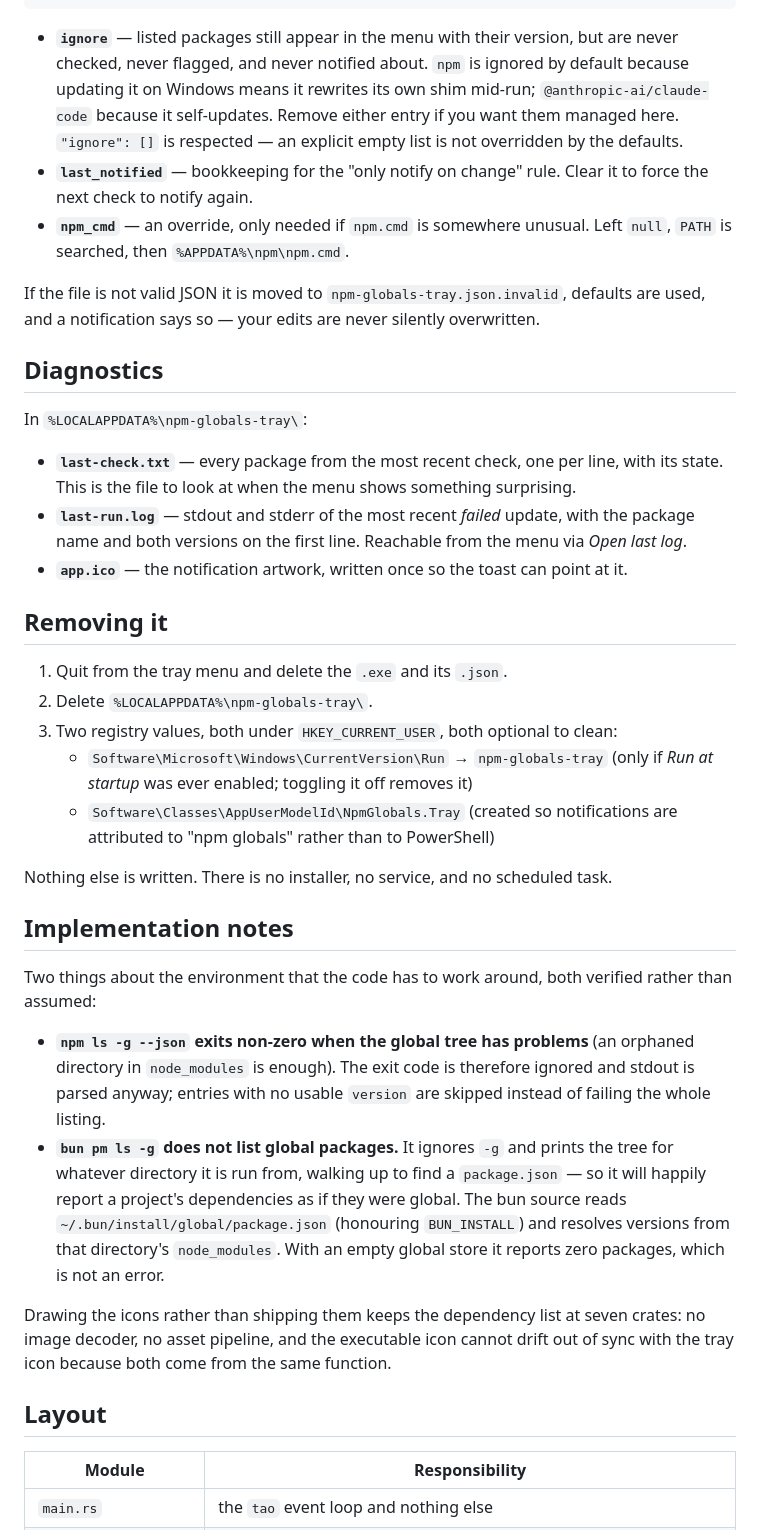
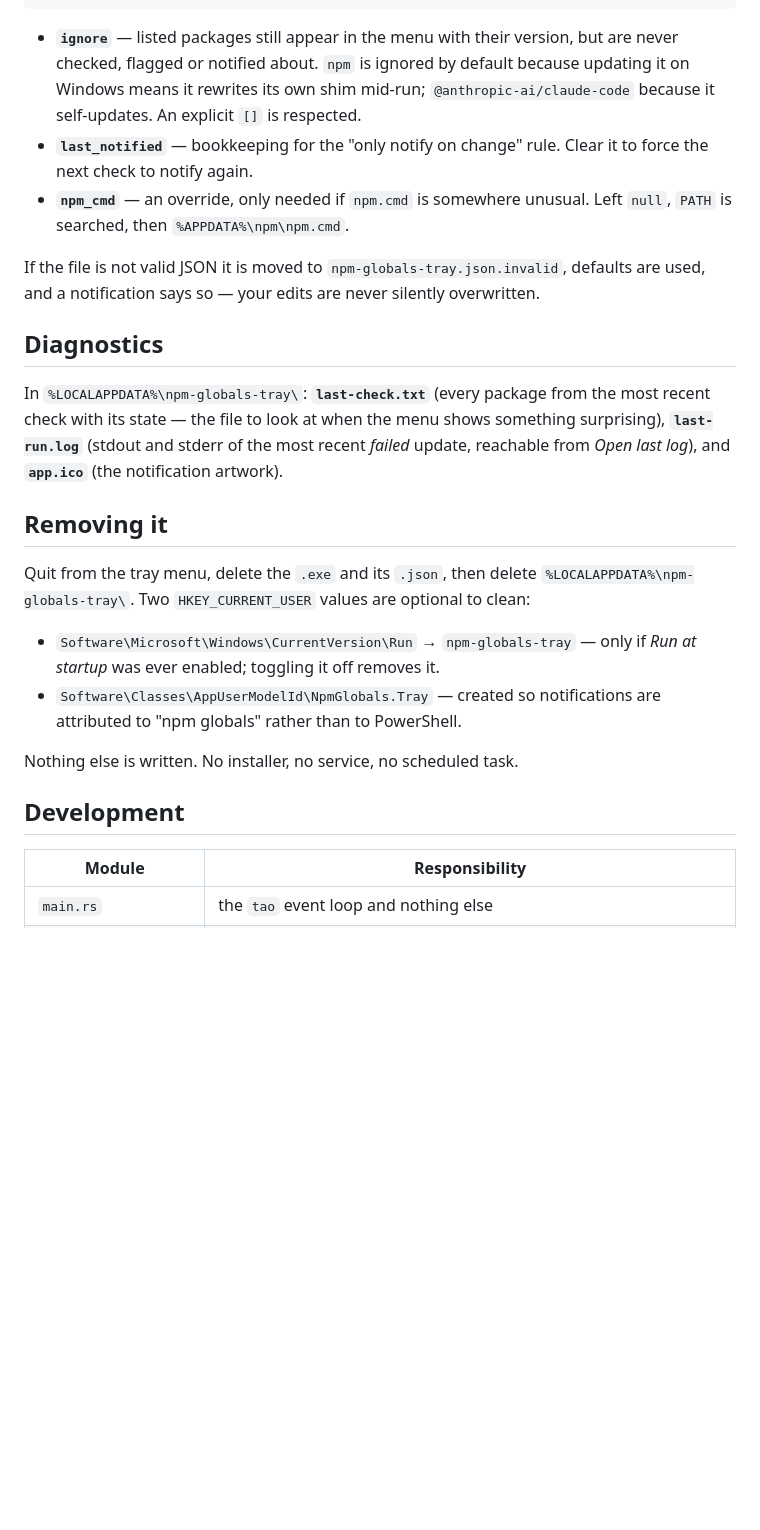
Before and after one commit to TOR968/Globlin, a Markdown page: README.md, the part around one of its changes. GitHub-like rendering; blank space fills up the shorter version.

````diff
--- a/README.md
+++ b/README.md
@@ -121,11 +85,9 @@ take their defaults, so a partial file is fine.
 }
 ```
 
-- **`ignore`** — listed packages still appear in the menu with their version, but are never checked, never
-  flagged, and never notified about. `npm` is ignored by default because updating it on Windows means it
-  rewrites its own shim mid-run; `@anthropic-ai/claude-code` because it self-updates. Remove either entry
-  if you want them managed here. `"ignore": []` is respected — an explicit empty list is not overridden by
-  the defaults.
+- **`ignore`** — listed packages still appear in the menu with their version, but are never checked,
+  flagged or notified about. `npm` is ignored by default because updating it on Windows means it rewrites
+  its own shim mid-run; `@anthropic-ai/claude-code` because it self-updates. An explicit `[]` is respected.
 - **`last_notified`** — bookkeeping for the "only notify on change" rule. Clear it to force the next check
   to notify again.
 - **`npm_cmd`** — an override, only needed if `npm.cmd` is somewhere unusual. Left `null`, `PATH` is
@@ -136,44 +98,24 @@ notification says so — your edits are never silently overwritten.
 
 ## Diagnostics
 
-In `%LOCALAPPDATA%\npm-globals-tray\`:
-
-- **`last-check.txt`** — every package from the most recent check, one per line, with its state. This is
-  the file to look at when the menu shows something surprising.
-- **`last-run.log`** — stdout and stderr of the most recent *failed* update, with the package name and both
-  versions on the first line. Reachable from the menu via *Open last log*.
-- **`app.ico`** — the notification artwork, written once so the toast can point at it.
+In `%LOCALAPPDATA%\npm-globals-tray\`: **`last-check.txt`** (every package from the most recent check with
+its state — the file to look at when the menu shows something surprising), **`last-run.log`** (stdout and
+stderr of the most recent *failed* update, reachable from *Open last log*), and **`app.ico`** (the
+notification artwork).
 
 ## Removing it
 
-1. Quit from the tray menu and delete the `.exe` and its `.json`.
-2. Delete `%LOCALAPPDATA%\npm-globals-tray\`.
-3. Two registry values, both under `HKEY_CURRENT_USER`, both optional to clean:
-   - `Software\Microsoft\Windows\CurrentVersion\Run` → `npm-globals-tray` (only if *Run at startup* was
-     ever enabled; toggling it off removes it)
-   - `Software\Classes\AppUserModelId\NpmGlobals.Tray` (created so notifications are attributed to
-     "npm globals" rather than to PowerShell)
+Quit from the tray menu, delete the `.exe` and its `.json`, then delete `%LOCALAPPDATA%\npm-globals-tray\`.
+Two `HKEY_CURRENT_USER` values are optional to clean:
 
-Nothing else is written. There is no installer, no service, and no scheduled task.
+- `Software\Microsoft\Windows\CurrentVersion\Run` → `npm-globals-tray` — only if *Run at startup* was ever
+  enabled; toggling it off removes it.
+- `Software\Classes\AppUserModelId\NpmGlobals.Tray` — created so notifications are attributed to
+  "npm globals" rather than to PowerShell.
 
-## Implementation notes
+Nothing else is written. No installer, no service, no scheduled task.
 
-Two things about the environment that the code has to work around, both verified rather than assumed:
-
-- **`npm ls -g --json` exits non-zero when the global tree has problems** (an orphaned directory in
-  `node_modules` is enough). The exit code is therefore ignored and stdout is parsed anyway; entries with
-  no usable `version` are skipped instead of failing the whole listing.
-- **`bun pm ls -g` does not list global packages.** It ignores `-g` and prints the tree for whatever
-  directory it is run from, walking up to find a `package.json` — so it will happily report a project's
-  dependencies as if they were global. The bun source reads
-  `~/.bun/install/global/package.json` (honouring `BUN_INSTALL`) and resolves versions from that
-  directory's `node_modules`. With an empty global store it reports zero packages, which is not an error.
-
-Drawing the icons rather than shipping them keeps the dependency list at seven crates: no image decoder, no
-asset pipeline, and the executable icon cannot drift out of sync with the tray icon because both come from
-the same function.
-
-## Layout
+## Development
 
 | Module | Responsibility |
 |---|---|
````
Also changed, not shown: other parts of README.md (+70 -141 lines), CLAUDE.md (added, +86 -0 lines).
